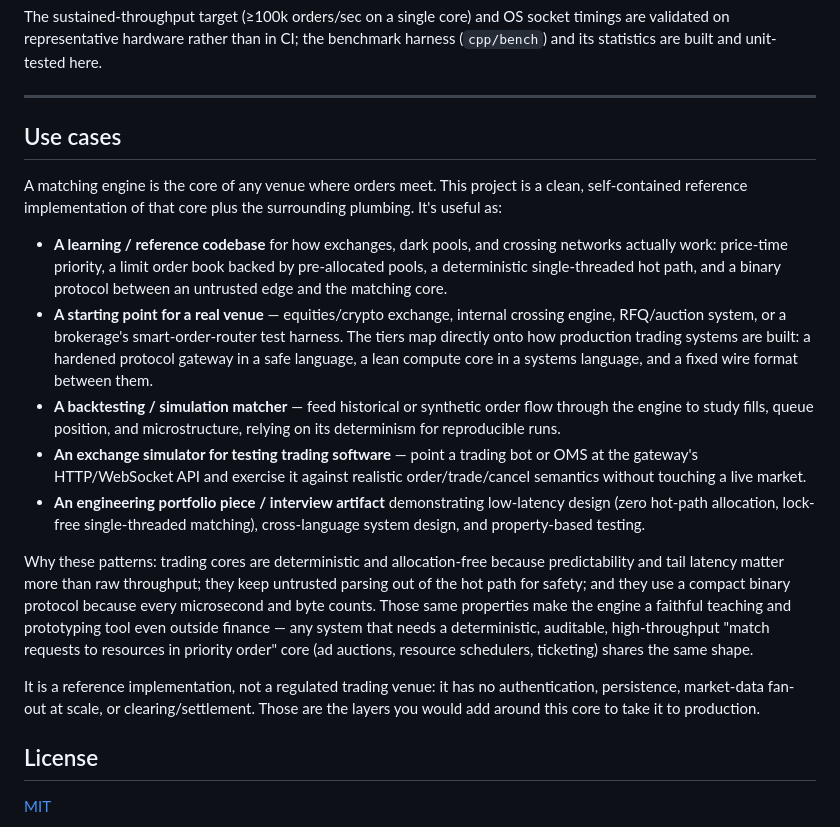
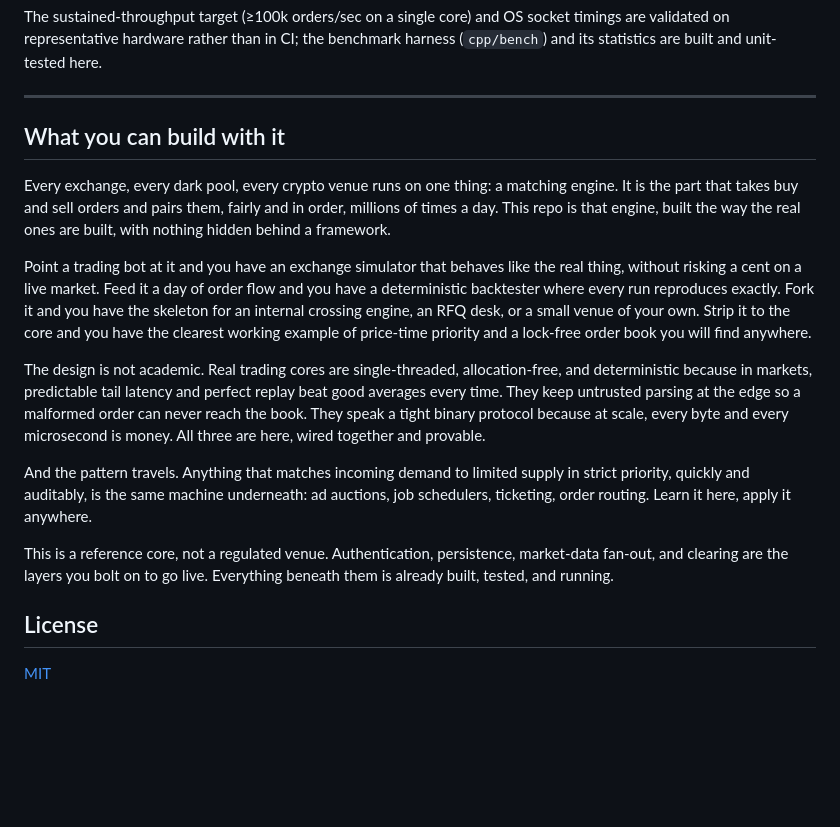
Before and after one commit to shahriar-ahmed-seam/Hyper-Match-Engine, a Markdown page: README.md, the part around the change. Drawn GitHub-style; blank space fills up the shorter version.

Commit message:
Rewrite use-case section as a sharper product pitch

```diff
--- a/README.md
+++ b/README.md
@@ -202,19 +202,17 @@ The sustained-throughput target (≥100k orders/sec on a single core) and OS soc
 
 ---
 
-## Use cases
+## What you can build with it
 
-A matching engine is the core of any venue where orders meet. This project is a clean, self-contained reference implementation of that core plus the surrounding plumbing. It's useful as:
+Every exchange, every dark pool, every crypto venue runs on one thing: a matching engine. It is the part that takes buy and sell orders and pairs them, fairly and in order, millions of times a day. This repo is that engine, built the way the real ones are built, with nothing hidden behind a framework.
 
-- **A learning / reference codebase** for how exchanges, dark pools, and crossing networks actually work: price-time priority, a limit order book backed by pre-allocated pools, a deterministic single-threaded hot path, and a binary protocol between an untrusted edge and the matching core.
-- **A starting point for a real venue** — equities/crypto exchange, internal crossing engine, RFQ/auction system, or a brokerage's smart-order-router test harness. The tiers map directly onto how production trading systems are built: a hardened protocol gateway in a safe language, a lean compute core in a systems language, and a fixed wire format between them.
-- **A backtesting / simulation matcher** — feed historical or synthetic order flow through the engine to study fills, queue position, and microstructure, relying on its determinism for reproducible runs.
-- **An exchange simulator for testing trading software** — point a trading bot or OMS at the gateway's HTTP/WebSocket API and exercise it against realistic order/trade/cancel semantics without touching a live market.
-- **An engineering portfolio piece / interview artifact** demonstrating low-latency design (zero hot-path allocation, lock-free single-threaded matching), cross-language system design, and property-based testing.
+Point a trading bot at it and you have an exchange simulator that behaves like the real thing, without risking a cent on a live market. Feed it a day of order flow and you have a deterministic backtester where every run reproduces exactly. Fork it and you have the skeleton for an internal crossing engine, an RFQ desk, or a small venue of your own. Strip it to the core and you have the clearest working example of price-time priority and a lock-free order book you will find anywhere.
 
-Why these patterns: trading cores are deterministic and allocation-free because predictability and tail latency matter more than raw throughput; they keep untrusted parsing out of the hot path for safety; and they use a compact binary protocol because every microsecond and byte counts. Those same properties make the engine a faithful teaching and prototyping tool even outside finance — any system that needs a deterministic, auditable, high-throughput "match requests to resources in priority order" core (ad auctions, resource schedulers, ticketing) shares the same shape.
+The design is not academic. Real trading cores are single-threaded, allocation-free, and deterministic because in markets, predictable tail latency and perfect replay beat good averages every time. They keep untrusted parsing at the edge so a malformed order can never reach the book. They speak a tight binary protocol because at scale, every byte and every microsecond is money. All three are here, wired together and provable.
 
-It is a reference implementation, not a regulated trading venue: it has no authentication, persistence, market-data fan-out at scale, or clearing/settlement. Those are the layers you would add around this core to take it to production.
+And the pattern travels. Anything that matches incoming demand to limited supply in strict priority, quickly and auditably, is the same machine underneath: ad auctions, job schedulers, ticketing, order routing. Learn it here, apply it anywhere.
+
+This is a reference core, not a regulated venue. Authentication, persistence, market-data fan-out, and clearing are the layers you bolt on to go live. Everything beneath them is already built, tested, and running.
 
 ## License
 
```
